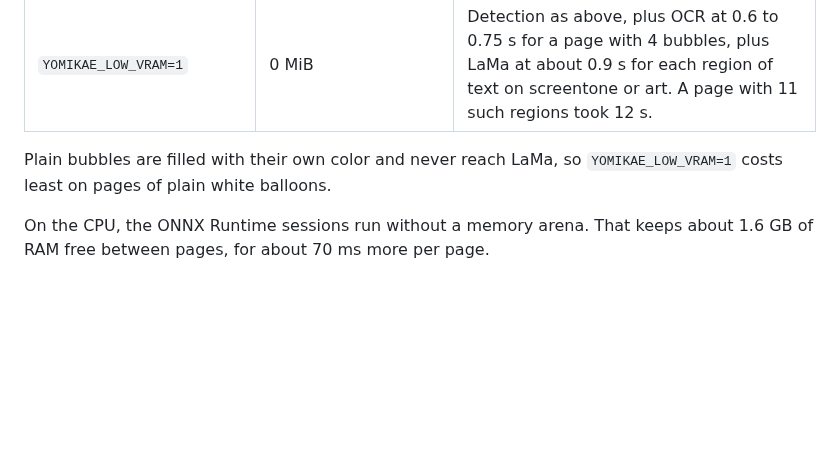
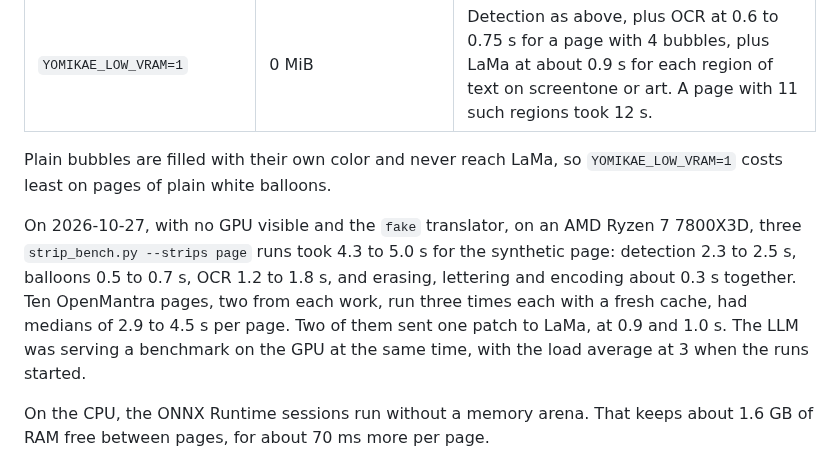
Before and after one commit to gravewhisper/yomikae, a Markdown page: docs/performance.md, the part around the change. GitHub-like rendering; blank space fills up the shorter version.

```diff
--- a/docs/performance.md
+++ b/docs/performance.md
@@ -43,6 +43,8 @@ Two settings move work to the CPU:
 | `YOMIKAE_LOW_VRAM=1` | 0 MiB | Detection as above, plus OCR at 0.6 to 0.75 s for a page with 4 bubbles, plus LaMa at about 0.9 s for each region of text on screentone or art. A page with 11 such regions took 12 s. |
 
 Plain bubbles are filled with their own color and never reach LaMa, so `YOMIKAE_LOW_VRAM=1` costs least on pages of plain white balloons.
+
+On 2026-10-27, with no GPU visible and the `fake` translator, on an AMD Ryzen 7 7800X3D, three `strip_bench.py --strips page` runs took 4.3 to 5.0 s for the synthetic page: detection 2.3 to 2.5 s, balloons 0.5 to 0.7 s, OCR 1.2 to 1.8 s, and erasing, lettering and encoding about 0.3 s together. Ten OpenMantra pages, two from each work, run three times each with a fresh cache, had medians of 2.9 to 4.5 s per page. Two of them sent one patch to LaMa, at 0.9 and 1.0 s. The LLM was serving a benchmark on the GPU at the same time, with the load average at 3 when the runs started.
 
 On the CPU, the ONNX Runtime sessions run without a memory arena. That keeps about 1.6 GB of RAM free between pages, for about 70 ms more per page.
 
```
Also changed, not shown: README.md (+1 -1 lines).
